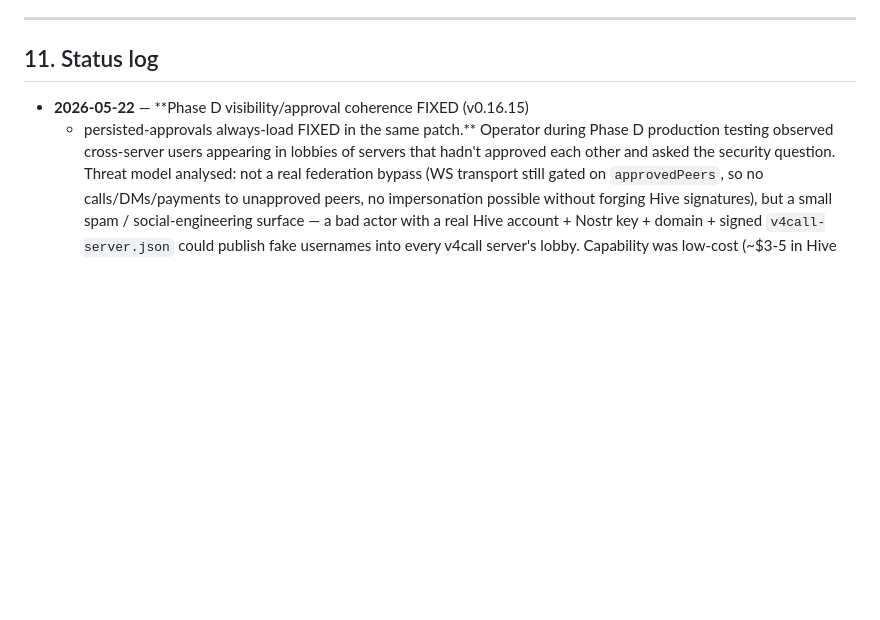
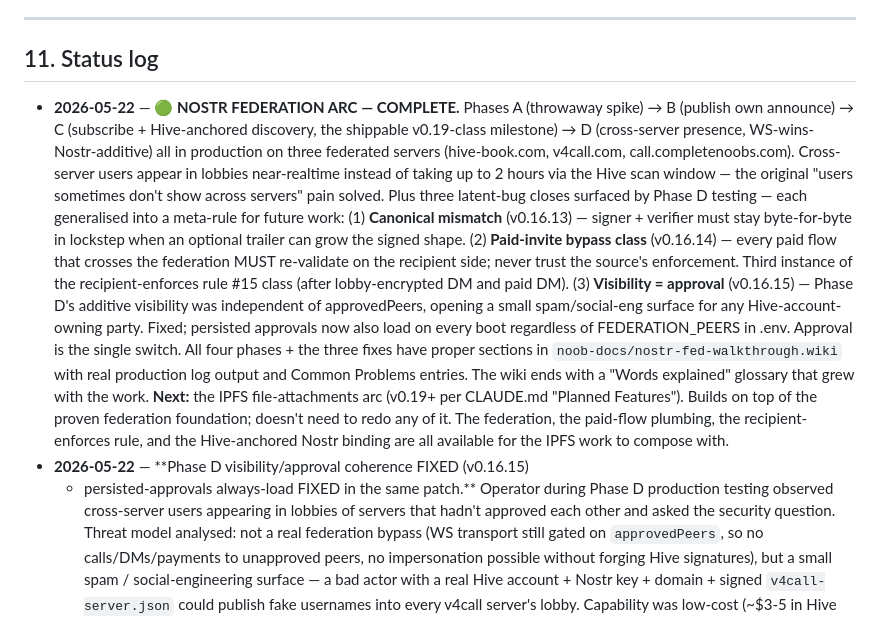
Before and after one commit to CompleteNoobs/v4call, a Markdown page: NOSTR-FED-BUILD-PLAN.md, the part around the change. Rendered like a GitHub page; blank space fills up the shorter version.

Commit message:
forgot the ver number - working nostr fed version 1

```diff
--- a/NOSTR-FED-BUILD-PLAN.md
+++ b/NOSTR-FED-BUILD-PLAN.md
@@ -259,6 +259,37 @@ discovery-into-existing-approval (§4.5), no protocol bump (§4.8).
 
 ## 11. Status log
 
+- **2026-05-22** — **🟢 NOSTR FEDERATION ARC — COMPLETE.** Phases A
+  (throwaway spike) → B (publish own announce) → C (subscribe + Hive-anchored
+  discovery, the shippable v0.19-class milestone) → D (cross-server presence,
+  WS-wins-Nostr-additive) all in production on three federated servers
+  (hive-book.com, v4call.com, call.completenoobs.com). Cross-server users
+  appear in lobbies near-realtime instead of taking up to 2 hours via the
+  Hive scan window — the original "users sometimes don't show across
+  servers" pain solved.
+  Plus three latent-bug closes surfaced by Phase D testing — each generalised
+  into a meta-rule for future work:
+  (1) **Canonical mismatch** (v0.16.13) — signer + verifier must stay
+  byte-for-byte in lockstep when an optional trailer can grow the signed
+  shape.
+  (2) **Paid-invite bypass class** (v0.16.14) — every paid flow that
+  crosses the federation MUST re-validate on the recipient side; never
+  trust the source's enforcement. Third instance of the recipient-enforces
+  rule #15 class (after lobby-encrypted DM and paid DM).
+  (3) **Visibility = approval** (v0.16.15) — Phase D's additive visibility
+  was independent of approvedPeers, opening a small spam/social-eng surface
+  for any Hive-account-owning party. Fixed; persisted approvals now also
+  load on every boot regardless of FEDERATION_PEERS in .env. Approval is
+  the single switch.
+  All four phases + the three fixes have proper sections in
+  `noob-docs/nostr-fed-walkthrough.wiki` with real production log output
+  and Common Problems entries. The wiki ends with a "Words explained"
+  glossary that grew with the work.
+  **Next:** the IPFS file-attachments arc (v0.19+ per CLAUDE.md "Planned
+  Features"). Builds on top of the proven federation foundation; doesn't
+  need to redo any of it. The federation, the paid-flow plumbing, the
+  recipient-enforces rule, and the Hive-anchored Nostr binding are all
+  available for the IPFS work to compose with.
 - **2026-05-22** — **Phase D visibility/approval coherence FIXED (v0.16.15)
   + persisted-approvals always-load FIXED in the same patch.** Operator
   during Phase D production testing observed cross-server users appearing
```
